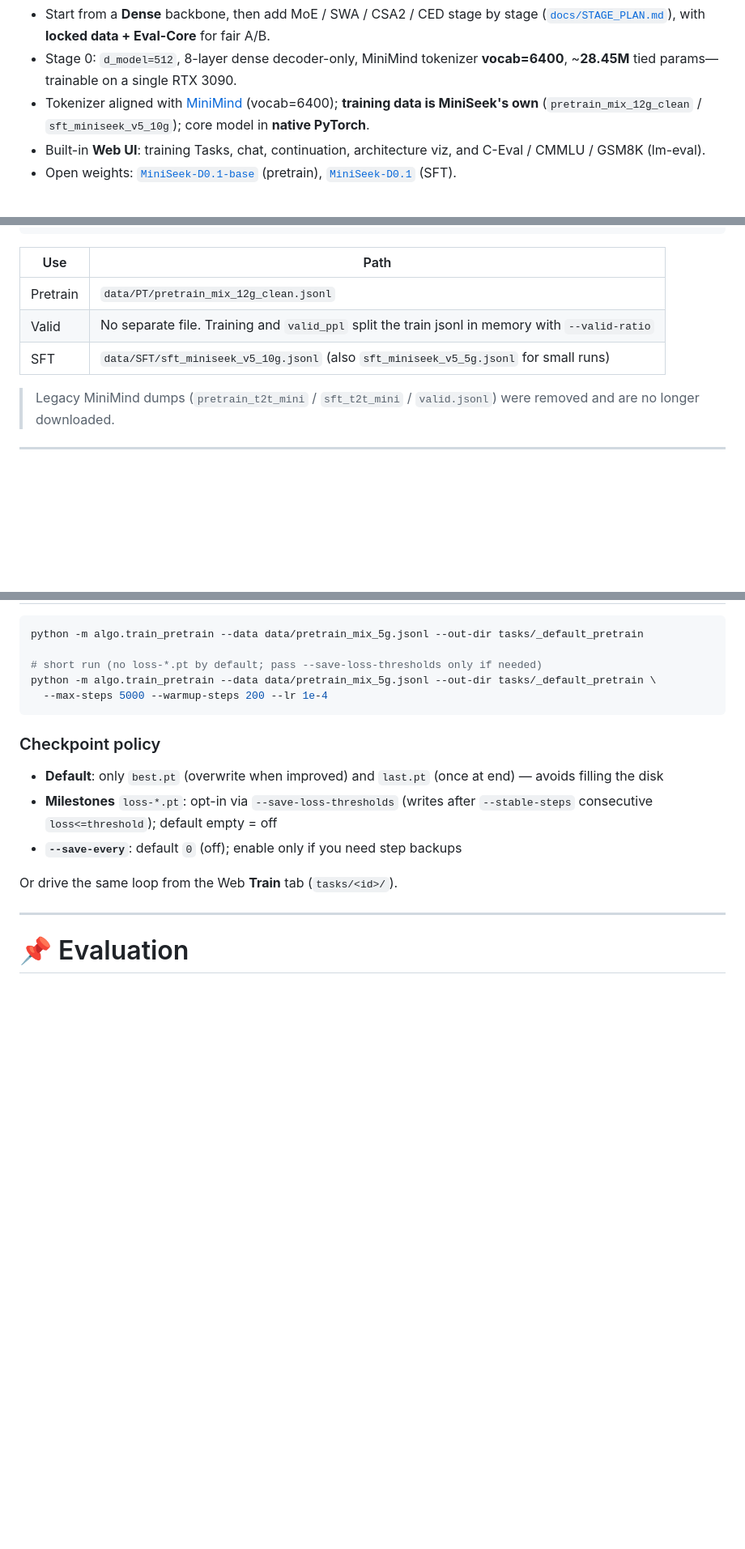
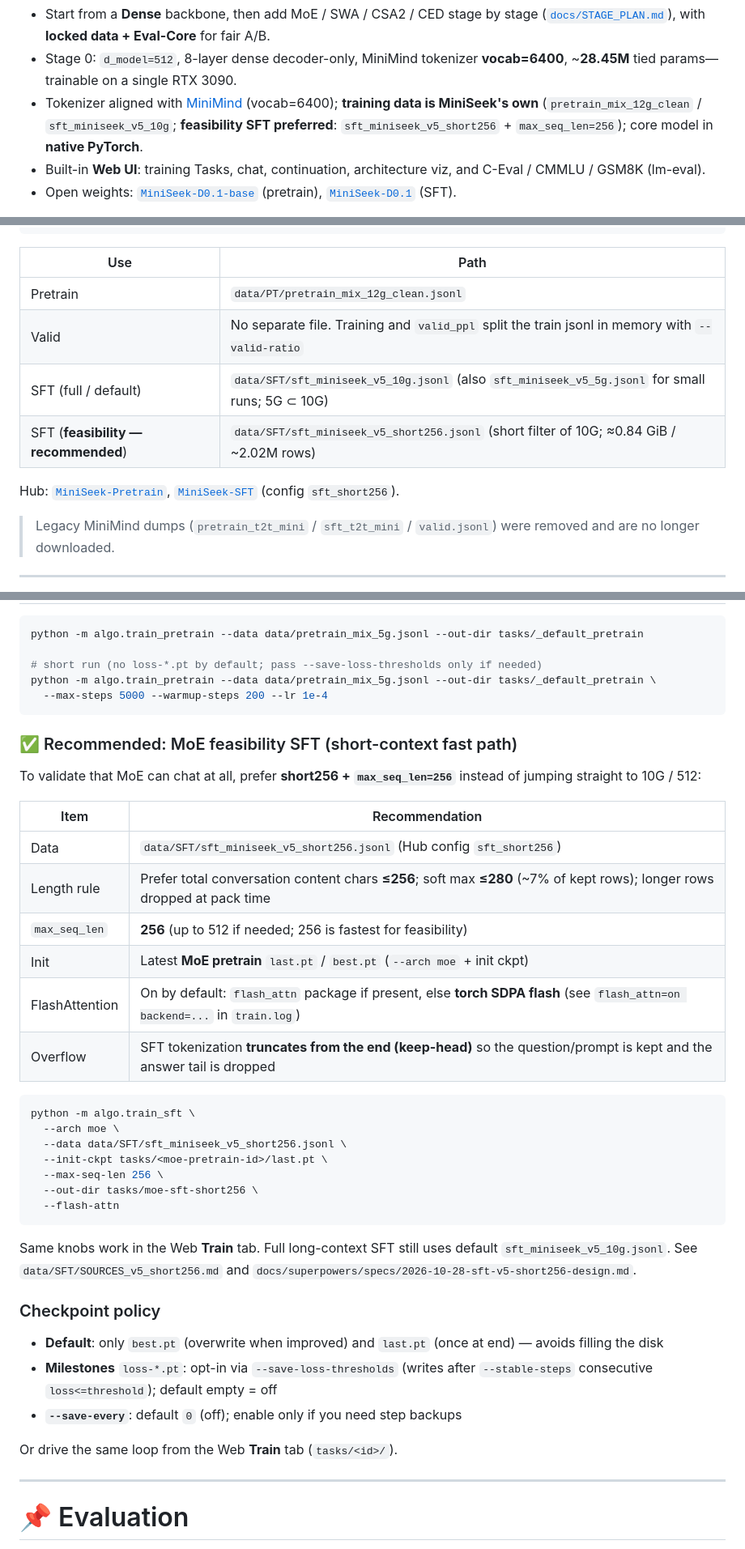
Before and after one commit to wyf-yfw/miniseek, a Markdown page: README_en.md, 3 parts joined by grey strips. Shown at 81% size. Drawn GitHub-style; blank space fills up the shorter version.

````diff
--- a/README_en.md
+++ b/README_en.md
@@ -16,7 +16,7 @@
 
 - Start from a **Dense** backbone, then add MoE / SWA / CSA2 / CED stage by stage ([`docs/STAGE_PLAN.md`](docs/STAGE_PLAN.md)), with **locked data + Eval-Core** for fair A/B.
 - Stage 0: `d_model=512`, 8-layer dense decoder-only, MiniMind tokenizer **vocab=6400**, ~**28.45M** tied params—trainable on a single RTX 3090.
-- Tokenizer aligned with [MiniMind](https://github.com/jingyaogong/minimind) (vocab=6400); **training data is MiniSeek's own** (`pretrain_mix_12g_clean` / `sft_miniseek_v5_10g`); core model in **native PyTorch**.
+- Tokenizer aligned with [MiniMind](https://github.com/jingyaogong/minimind) (vocab=6400); **training data is MiniSeek's own** (`pretrain_mix_12g_clean` / `sft_miniseek_v5_10g`; **feasibility SFT preferred**: `sft_miniseek_v5_short256` + `max_seq_len=256`); core model in **native PyTorch**.
 - Built-in **Web UI**: training Tasks, chat, continuation, architecture viz, and C-Eval / CMMLU / GSM8K (lm-eval).
 - Open weights: [`MiniSeek-D0.1-base`](https://huggingface.co/wyf-yfw/MiniSeek-D0.1-base) (pretrain), [`MiniSeek-D0.1`](https://huggingface.co/wyf-yfw/MiniSeek-D0.1) (SFT).
 
@@ -157,7 +157,10 @@ python scripts/download_data.py   # check local MiniSeek datasets
 |-----|------|
 | Pretrain | `data/PT/pretrain_mix_12g_clean.jsonl` |
 | Valid | No separate file. Training and `valid_ppl` split the train jsonl in memory with `--valid-ratio` |
-| SFT | `data/SFT/sft_miniseek_v5_10g.jsonl` (also `sft_miniseek_v5_5g.jsonl` for small runs) |
+| SFT (full / default) | `data/SFT/sft_miniseek_v5_10g.jsonl` (also `sft_miniseek_v5_5g.jsonl` for small runs; 5G ⊂ 10G) |
+| SFT (**feasibility — recommended**) | `data/SFT/sft_miniseek_v5_short256.jsonl` (short filter of 10G; ≈0.84 GiB / ~2.02M rows) |
+
+Hub: [`MiniSeek-Pretrain`](https://huggingface.co/datasets/wyf-yfw/MiniSeek-Pretrain), [`MiniSeek-SFT`](https://huggingface.co/datasets/wyf-yfw/MiniSeek-SFT) (config `sft_short256`).
 
 > Legacy MiniMind dumps (`pretrain_t2t_mini` / `sft_t2t_mini` / `valid.jsonl`) were removed and are no longer downloaded.
 
@@ -215,6 +218,31 @@ python -m algo.train_pretrain --data data/pretrain_mix_5g.jsonl --out-dir tasks/
   --max-steps 5000 --warmup-steps 200 --lr 1e-4
 ```
 
+### ✅ Recommended: MoE feasibility SFT (short-context fast path)
+
+To validate that MoE can chat at all, prefer **short256 + `max_seq_len=256`** instead of jumping straight to 10G / 512:
+
+| Item | Recommendation |
+|------|----------------|
+| Data | `data/SFT/sft_miniseek_v5_short256.jsonl` (Hub config `sft_short256`) |
+| Length rule | Prefer total conversation content chars **≤256**; soft max **≤280** (~7% of kept rows); longer rows dropped at pack time |
+| `max_seq_len` | **256** (up to 512 if needed; 256 is fastest for feasibility) |
+| Init | Latest **MoE pretrain** `last.pt` / `best.pt` (`--arch moe` + init ckpt) |
+| FlashAttention | On by default: `flash_attn` package if present, else **torch SDPA flash** (see `flash_attn=on backend=...` in `train.log`) |
+| Overflow | SFT tokenization **truncates from the end (keep-head)** so the question/prompt is kept and the answer tail is dropped |
+
+```bash
+python -m algo.train_sft \
+  --arch moe \
+  --data data/SFT/sft_miniseek_v5_short256.jsonl \
+  --init-ckpt tasks/<moe-pretrain-id>/last.pt \
+  --max-seq-len 256 \
+  --out-dir tasks/moe-sft-short256 \
+  --flash-attn
+```
+
+Same knobs work in the Web **Train** tab. Full long-context SFT still uses default `sft_miniseek_v5_10g.jsonl`. See `data/SFT/SOURCES_v5_short256.md` and `docs/superpowers/specs/2026-10-28-sft-v5-short256-design.md`.
+
 ### Checkpoint policy
 
 - **Default**: only `best.pt` (overwrite when improved) and `last.pt` (once at end) — avoids filling the disk
````
Also changed, not shown: other parts of README_en.md (+1 -1 lines), AGENTS.md (+6 -4 lines), README.md (+31 -3 lines).
